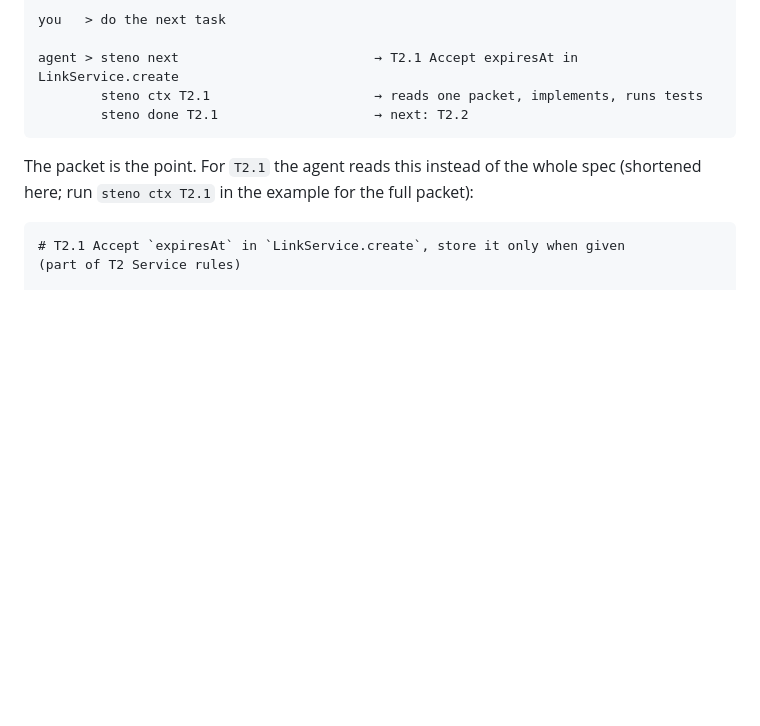
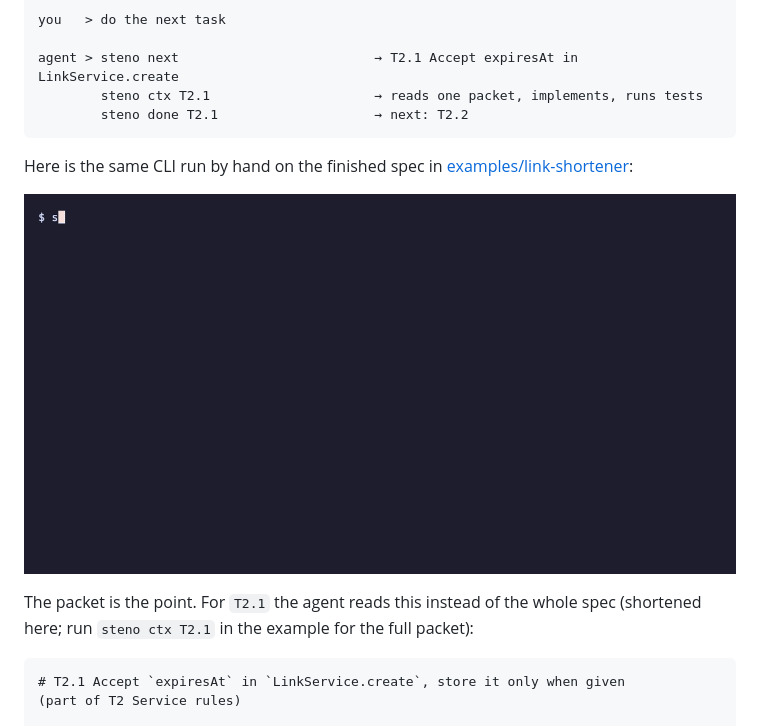
Before and after one commit to rizanw/steno-spec, a Markdown page: README.md, the part around the change. GitHub-like rendering; pictures changed too: assets/demo.gif (added); blank space fills up the shorter version.

Commit message:
docs: add demo GIF to README

````diff
--- a/README.md
+++ b/README.md
@@ -56,6 +56,10 @@ agent > steno next                         → T2.1 Accept expiresAt in LinkServ
         steno ctx T2.1                     → reads one packet, implements, runs tests
         steno done T2.1                    → next: T2.2
 ```
+
+Here is the same CLI run by hand on the finished spec in [examples/link-shortener](./examples/link-shortener):
+
+![steno status, show and ctx running on the link-shortener example](./assets/demo.gif)
 
 The packet is the point. For `T2.1` the agent reads this instead of the whole spec (shortened here;
 run `steno ctx T2.1` in the example for the full packet):
````
